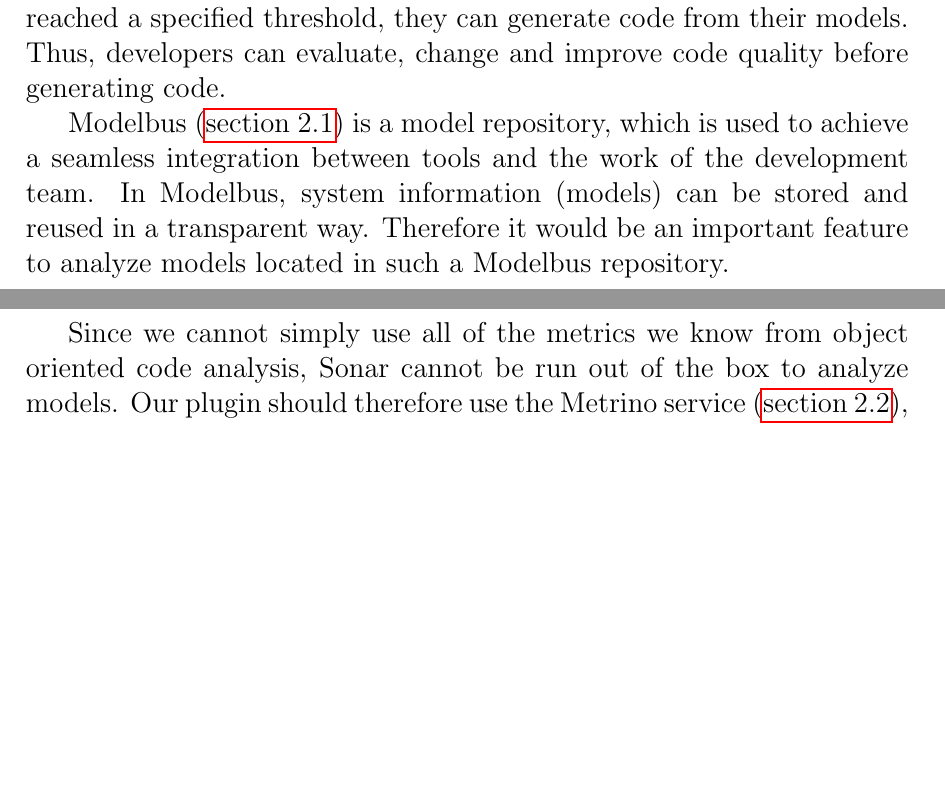
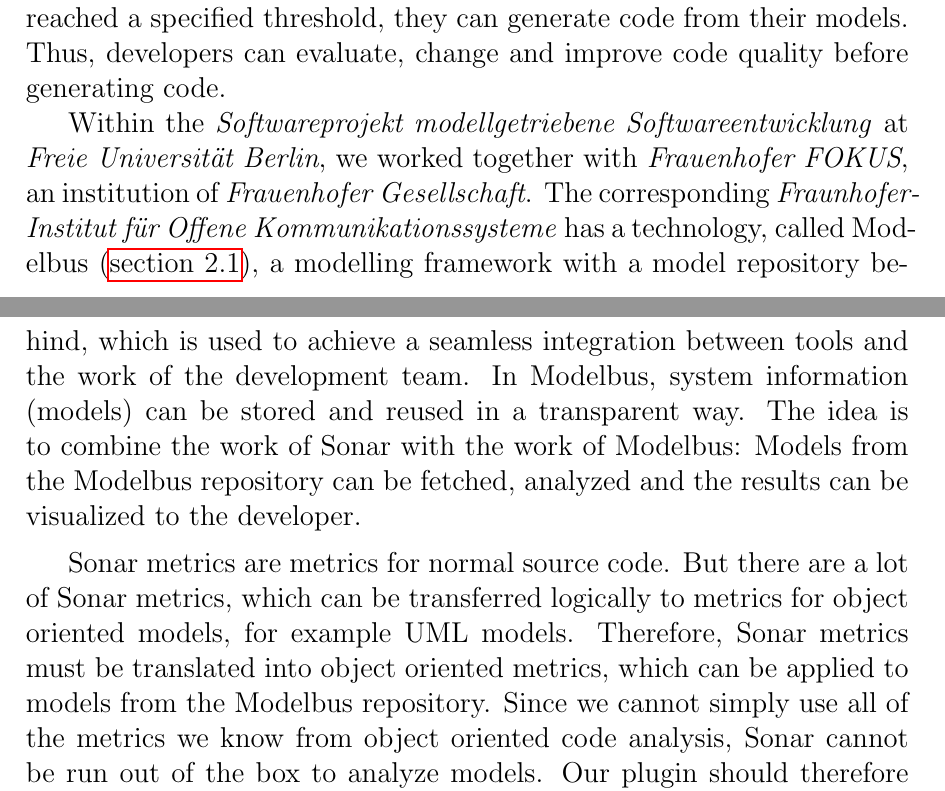
Before and after one commit to arsenij-solovjev/sonar-modelbus-plugin, a LaTeX book (documents/documentation/main.tex, which reads documents/documentation/01.tex): two parts of pages 3 and 4 of 59, joined at a grey line, cut so that both start at the same text, the shorter picture padded with empty space. Compiled offline with pdfLaTeX.

Commit message:
finished motivation text

```diff
--- a/documents/documentation/01.tex
+++ b/documents/documentation/01.tex
@@ -3,9 +3,9 @@
 \section{Motivation}
 Sonar (\autoref{sec:sonar}) is an open source software quality platform that uses various static code analysis tools such as Checkstyle, PMD and FindBugs to extract software metrics, which can be used to improve software quality. For source code, Sonar can even give comments on analyzed code, such as what kind of major bugs are found or conventions are not hold and what can be done to resolve it. Usually, Sonar is used in combination with programming languages, like Java, C or C\#, but Sonar indeed gives the functionality to display all kind of measures and handle more than just source code. From model driven software development we know, that all the object oriented ideas also can be mapped to models, which represent the original objects. So in fact, we also could analyze models instead of just source code. This aspect can be very useful in enterprises, which only work model driven. Instead of transforming their models into source code, they can only rely on the standards, given for the used model language, and can analyze their models with Sonar. This has a great advantage: Instead of firstly generating code from their models and then analyzing their source code by Sonar, they simply can use the models only, analyze them with Sonar and only when the measurements reached a specified threshold, they can generate code from their models. Thus, developers can evaluate, change and improve code quality before generating code.
 
-Modelbus (\autoref{sec:modelbus}) is a model repository, which is used to achieve a seamless integration between tools and the work of the development team. In Modelbus, system information (models) can be stored and reused in a transparent way. Therefore it would be an important feature to analyze models located in such a Modelbus repository.
+Within the \textit{Softwareprojekt modellgetriebene Softwareentwicklung} at \textit{Freie Universit\"at Berlin}, we worked together with \textit{Frauenhofer FOKUS}, an institution of \textit{Frauenhofer Gesellschaft}. The corresponding \textit{Fraunhofer-Institut für Offene Kommunikationssysteme} has a technology, called Modelbus (\autoref{sec:modelbus}), a modelling framework with a model repository behind, which is used to achieve a seamless integration between tools and the work of the development team. In Modelbus, system information (models) can be stored and reused in a transparent way. The idea is to combine the work of Sonar with the work of Modelbus: Models from the Modelbus repository can be fetched, analyzed and the results can be visualized to the developer.
 
-Since we cannot simply use all of the metrics we know from object oriented code analysis, Sonar cannot be run out of the box to analyze models. Our plugin should therefore use the Metrino service (\autoref{sec:metrino}), which gives us the functionality to examine all of the metrics on models as well. So with our work we want to provide a Sonar plugin to analyze models located at a Modelbus repository using the Metrino Service.
+Sonar metrics are metrics for normal source code. But there are a lot of Sonar metrics, which can be transferred logically to metrics for object oriented models, for example UML models. Therefore, Sonar metrics must be translated into object oriented metrics, which can be applied to models from the Modelbus repository. Since we cannot simply use all of the metrics we know from object oriented code analysis, Sonar cannot be run out of the box to analyze models. Our plugin should therefore use the Metrino service (\autoref{sec:metrino}), which gives us the functionality to examine all of the metrics on models as well. So with our work we want to provide a Sonar plugin to analyze models located at a Modelbus repository using the Metrino Service.
 
 \section{Expectations}
 Our team consists of six computer science MSc students who are motivated to find a stable solution for the given task: Alexander Dümont, Arsenij Solovjev, Damla Durmaz, Ferhat Beyaz, Markus Rudolph, Sebastian Barthel.
```
